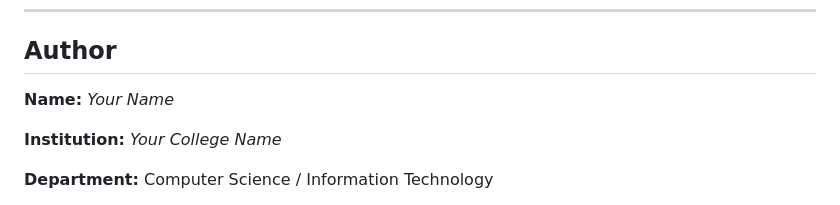
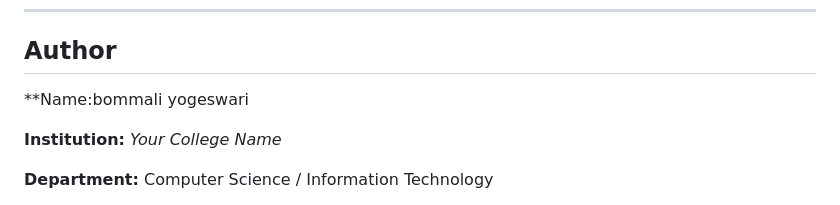
Before and after one commit to jhansikoyyana2007-max/raising-water, a Markdown page: README.md, the part around the change. GitHub-like rendering.

```diff
--- a/README.md
+++ b/README.md
@@ -225,7 +225,7 @@ Government agencies evaluate the prediction model using historical flood records
 
 ## Author
 
-**Name:** *Your Name*
+**Name:bommali yogeswari
 
 **Institution:** *Your College Name*
 
```
